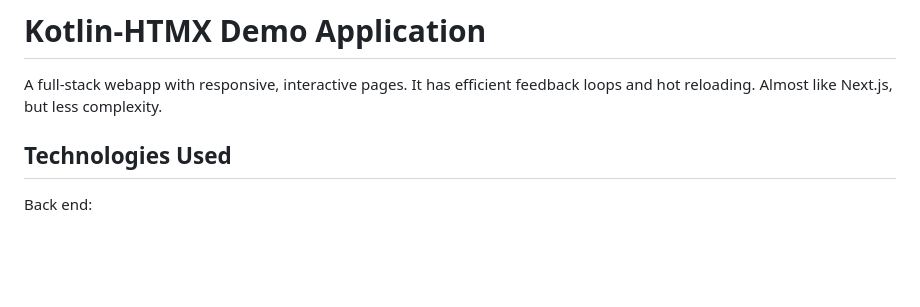
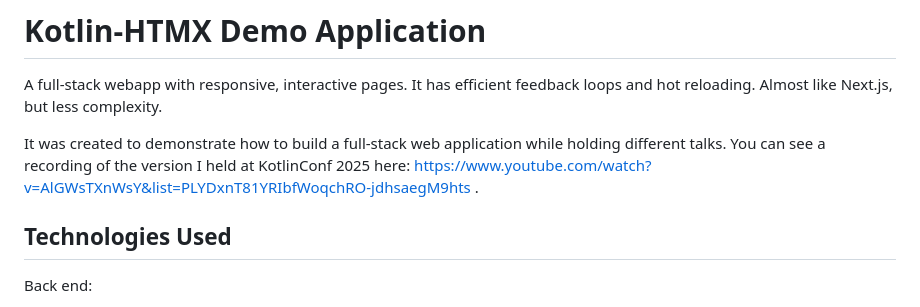
Before and after one commit to anderssv/kotlin-htmx, a Markdown page: Readme.md, the part around the change. Rendered like a GitHub page; blank space fills up the shorter version.

Commit message:
Added recording info

```diff
--- a/Readme.md
+++ b/Readme.md
@@ -3,6 +3,9 @@
 A full-stack webapp with responsive, interactive pages.
 It has efficient feedback loops and hot reloading.
 Almost like Next.js, but less complexity.
+
+It was created to demonstrate how to build a full-stack web application while holding different talks. You can see
+a recording of the version I held at KotlinConf 2025 here: https://www.youtube.com/watch?v=AlGWsTXnWsY&list=PLYDxnT81YRIbfWoqchRO-jdhsaegM9hts .
 
 ## Technologies Used
 
```
